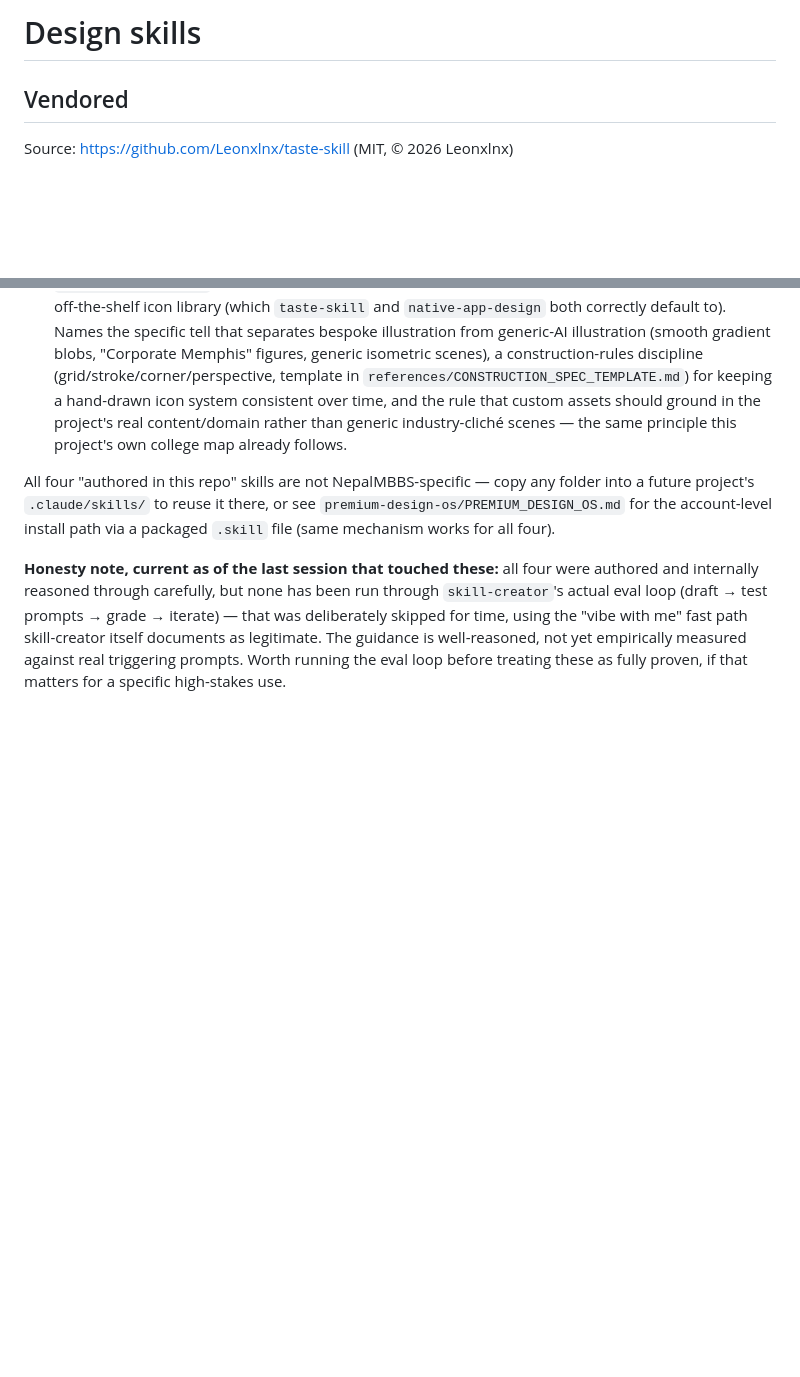
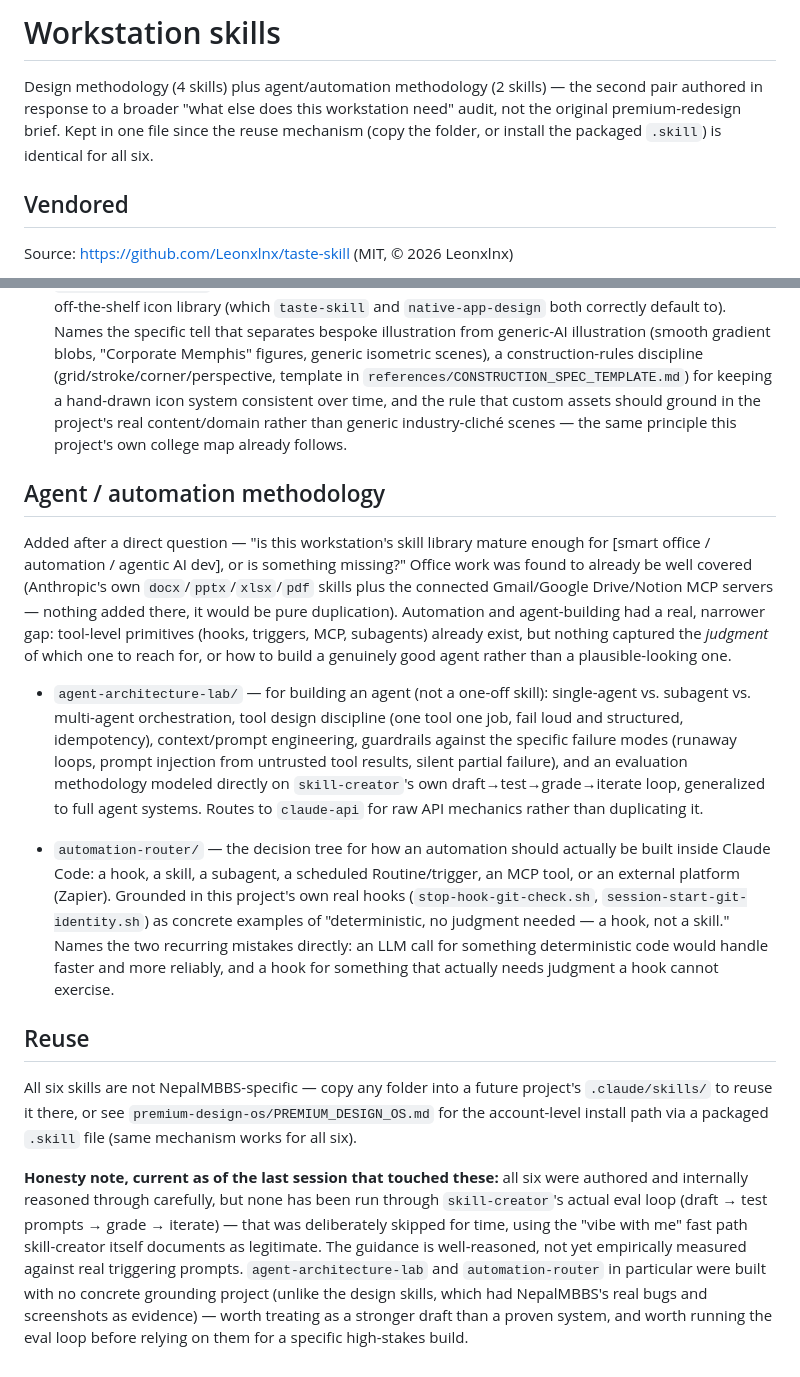
Before and after one commit to nepalmedtech-vinay/nepalmbbs-website, a Markdown page: .claude/skills/README.md, 2 parts joined by grey strips. Drawn GitHub-style; blank space fills up the shorter version.

Commit message:
Add agent-architecture-lab and automation-router (general capability, no specific project)
User asked directly whether the workstation's skill library is mature
enough beyond design — for smart office work, automation, and agentic AI
development. Office work turned out to already be well covered
(Anthropic's own docx/pptx/xlsx/pdf skills + Gmail/Drive/Notion MCP
connectors) — nothing added there, it would be pure duplication.
Automation and agent-building had a real gap: the primitives exist
(hooks, triggers, MCP, subagents) but nothing captured the judgment of
which to reach for, or how to build a genuinely good agent.

agent-architecture-lab: single/subagent/multi-agent orchestration
decisions, tool design discipline, context engineering, failure-mode
guardrails (runaway loops, prompt injection from untrusted tool
results, silent partial failure), and an evaluation methodology modeled
on skill-creator's own draft-test-grade-iterate loop, generalized to
full agent systems.

automation-router: the hook vs. skill vs. subagent vs. scheduled
trigger vs. MCP vs. Zapier decision tree, grounded in this project's own
real hooks as worked examples.

Both built with no specific grounding project (user confirmed they want
general capability, not something tied to a named upcoming build) —
noted explicitly in README.md as a weaker evidentiary base than the
design skills, which had NepalMBBS's real bugs as proof.

Co-Authored-By: Claude Sonnet 5 <noreply@anthropic.com>
Claude-Session: https://claude.ai/code/session_01AmejuXxbsesGFSFFgGAuZx

```diff
--- a/.claude/skills/README.md
+++ b/.claude/skills/README.md
@@ -1,4 +1,10 @@
-# Design skills
+# Workstation skills
+
+Design methodology (4 skills) plus agent/automation methodology (2 skills)
+— the second pair authored in response to a broader "what else does this
+workstation need" audit, not the original premium-redesign brief. Kept in
+one file since the reuse mechanism (copy the folder, or install the
+packaged `.skill`) is identical for all six.
 
 ## Vendored
 
@@ -57,16 +63,54 @@ methodology documents with no scripts, network calls, or credential access.
   industry-cliché scenes — the same principle this project's own college
   map already follows.
 
-All four "authored in this repo" skills are not NepalMBBS-specific — copy
-any folder into a future project's `.claude/skills/` to reuse it there, or
-see `premium-design-os/PREMIUM_DESIGN_OS.md` for the account-level install
-path via a packaged `.skill` file (same mechanism works for all four).
+## Agent / automation methodology
+
+Added after a direct question — "is this workstation's skill library
+mature enough for [smart office / automation / agentic AI dev], or is
+something missing?" Office work was found to already be well covered
+(Anthropic's own `docx`/`pptx`/`xlsx`/`pdf` skills plus the connected
+Gmail/Google Drive/Notion MCP servers — nothing added there, it would be
+pure duplication). Automation and agent-building had a real, narrower gap:
+tool-level primitives (hooks, triggers, MCP, subagents) already exist, but
+nothing captured the *judgment* of which one to reach for, or how to build
+a genuinely good agent rather than a plausible-looking one.
+
+- `agent-architecture-lab/` — for building an agent (not a one-off skill):
+  single-agent vs. subagent vs. multi-agent orchestration, tool design
+  discipline (one tool one job, fail loud and structured, idempotency),
+  context/prompt engineering, guardrails against the specific failure
+  modes (runaway loops, prompt injection from untrusted tool results,
+  silent partial failure), and an evaluation methodology modeled directly
+  on `skill-creator`'s own draft→test→grade→iterate loop, generalized to
+  full agent systems. Routes to `claude-api` for raw API mechanics rather
+  than duplicating it.
+
+- `automation-router/` — the decision tree for how an automation should
+  actually be built inside Claude Code: a hook, a skill, a subagent, a
+  scheduled Routine/trigger, an MCP tool, or an external platform
+  (Zapier). Grounded in this project's own real hooks
+  (`stop-hook-git-check.sh`, `session-start-git-identity.sh`) as concrete
+  examples of "deterministic, no judgment needed — a hook, not a skill."
+  Names the two recurring mistakes directly: an LLM call for something
+  deterministic code would handle faster and more reliably, and a hook
+  for something that actually needs judgment a hook cannot exercise.
+
+## Reuse
+
+All six skills are not NepalMBBS-specific — copy any folder into a future
+project's `.claude/skills/` to reuse it there, or see
+`premium-design-os/PREMIUM_DESIGN_OS.md` for the account-level install path
+via a packaged `.skill` file (same mechanism works for all six).
 
 **Honesty note, current as of the last session that touched these:** all
-four were authored and internally reasoned through carefully, but none has
+six were authored and internally reasoned through carefully, but none has
 been run through `skill-creator`'s actual eval loop (draft → test prompts →
 grade → iterate) — that was deliberately skipped for time, using the "vibe
 with me" fast path skill-creator itself documents as legitimate. The
 guidance is well-reasoned, not yet empirically measured against real
-triggering prompts. Worth running the eval loop before treating these as
-fully proven, if that matters for a specific high-stakes use.
+triggering prompts. `agent-architecture-lab` and `automation-router` in
+particular were built with no concrete grounding project (unlike the
+design skills, which had NepalMBBS's real bugs and screenshots as
+evidence) — worth treating as a stronger draft than a proven system, and
+worth running the eval loop before relying on them for a specific
+high-stakes build.
```
Also changed, not shown: 2 other files.
